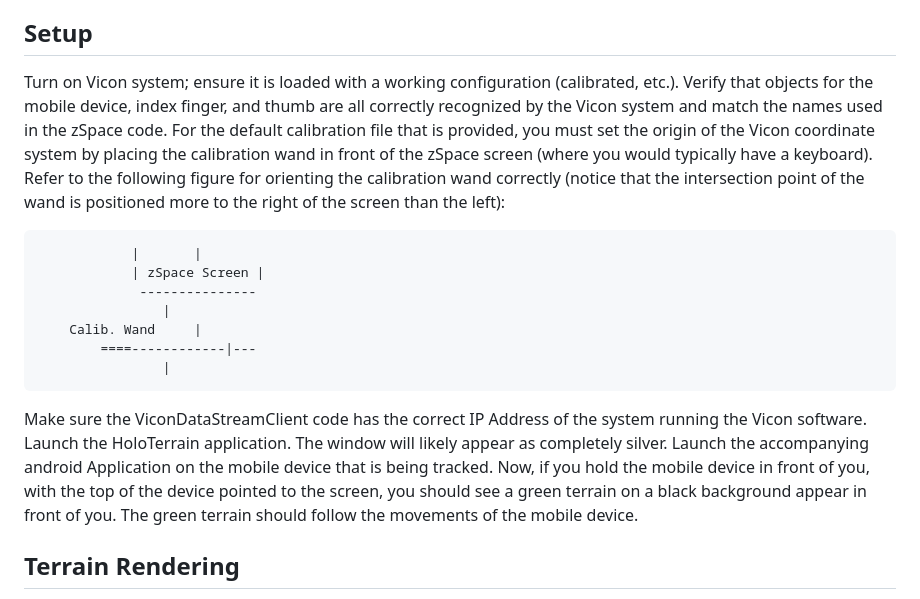
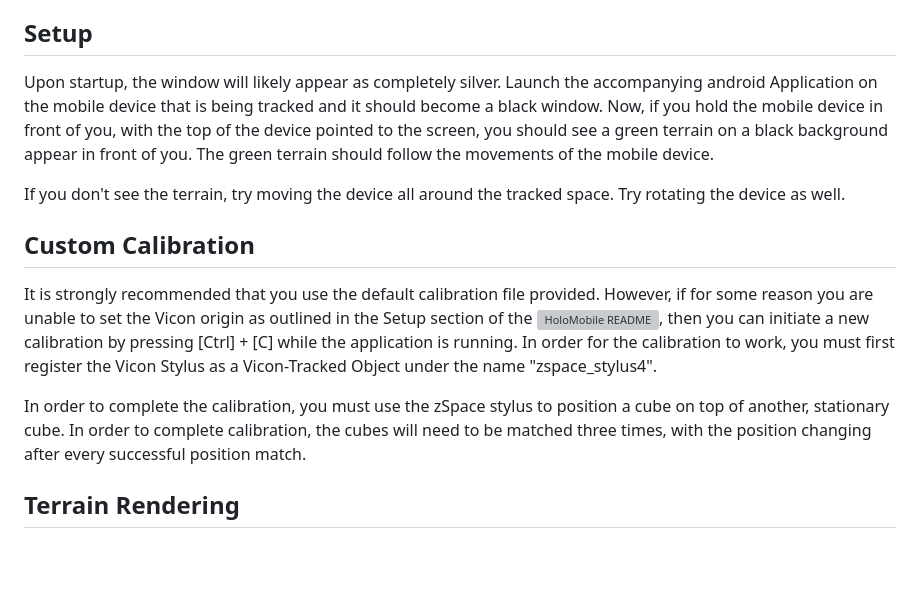
Before and after one commit to DaleHildebrandt/HoloMobile, a Markdown page: HoloTerrain/README.md, the part around the change. Drawn GitHub-style; blank space fills up the shorter version; grey boxes are pictures that could not be loaded.

```diff
--- a/HoloTerrain/README.md
+++ b/HoloTerrain/README.md
@@ -7,17 +7,14 @@ HoloTerrain is a 32-bit VC++ project created in Visual Studio 2010. It draws an
 This project requires the use of a zSpace 3D stereoscopic system, Vicon motion tracking system, and a mobile Android device (with the accompanying Android application) in order to run. It also requires the installation of the zSpace (32-bit) SDK. This project uses SDK version 2.8. According to zSpace, this project should work on newer versions of the SDK, but I have yet to verify that.
 
 ## Setup
-Turn on Vicon system; ensure it is loaded with a working configuration (calibrated, etc.). Verify that objects for the mobile device, index finger, and thumb are all correctly recognized by the Vicon system and match the names used in the zSpace code. For the default calibration file that is provided, you must set the origin of the Vicon coordinate system by placing the calibration wand in front of the zSpace screen (where you would typically have a keyboard). Refer to the following figure for orienting the calibration wand correctly (notice that the intersection point of the wand is positioned more to the right of the screen than the left):
+Upon startup, the window will likely appear as completely silver. Launch the accompanying android Application on the mobile device that is being tracked and it should become a black window. Now, if you hold the mobile device in front of you, with the top of the device pointed to the screen, you should see a green terrain on a black background appear in front of you. The green terrain should follow the movements of the mobile device.
 
-				|		|
-				| zSpace Screen	|
-			 	 ---------------
-					|
-		Calib. Wand		|
-			====------------|---
-					|
+If you don't see the terrain, try moving the device all around the tracked space. Try rotating the device as well.
 
-Make sure the ViconDataStreamClient code has the correct IP Address of the system running the Vicon software. Launch the HoloTerrain application. The window will likely appear as completely silver. Launch the accompanying android Application on the mobile device that is being tracked. Now, if you hold the mobile device in front of you, with the top of the device pointed to the screen, you should see a green terrain on a black background appear in front of you. The green terrain should follow the movements of the mobile device.
+## Custom Calibration
+It is strongly recommended that you use the default calibration file provided. However, if for some reason you are unable to set the Vicon origin as outlined in the Setup section of the ![HoloMobile README](../README.md), then you can initiate a new calibration by pressing [Ctrl] + [C] while the application is running. In order for the calibration to work, you must first register the Vicon Stylus as a Vicon-Tracked Object under the name "zspace_stylus4".
+
+In order to complete the calibration, you must use the zSpace stylus to position a cube on top of another, stationary cube. In order to complete calibration, the cubes will need to be matched three times, with the position changing after every successful position match.
 
 ## Terrain Rendering
 The code that is used to render the Terrain was taken from:
```
Also changed, not shown: README.md (+11 -4 lines), images/MobileDeviceOrientation.jpeg (added).
